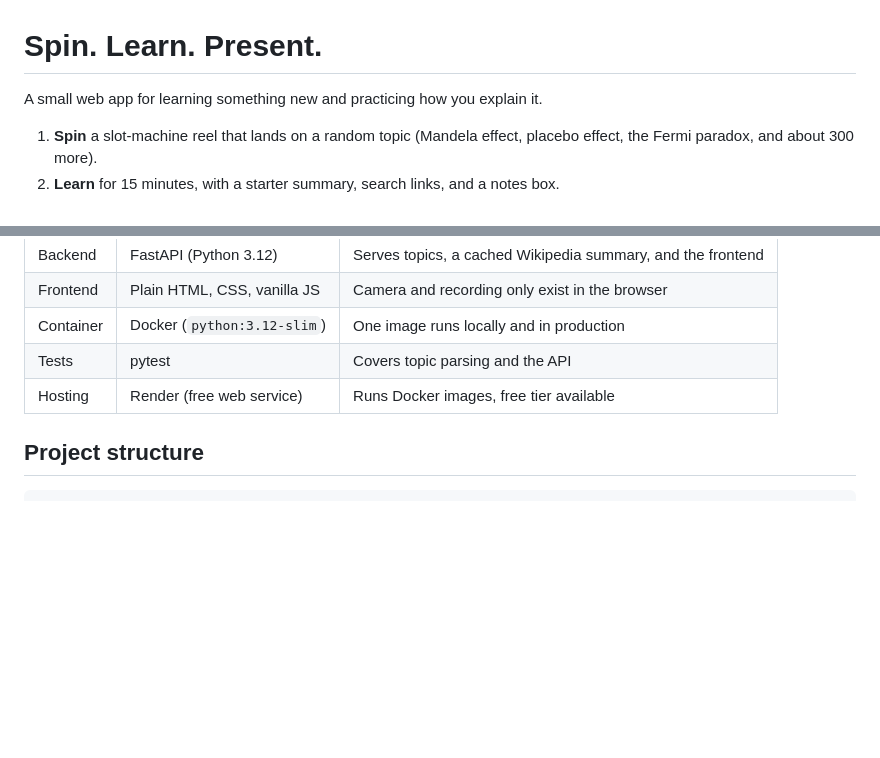
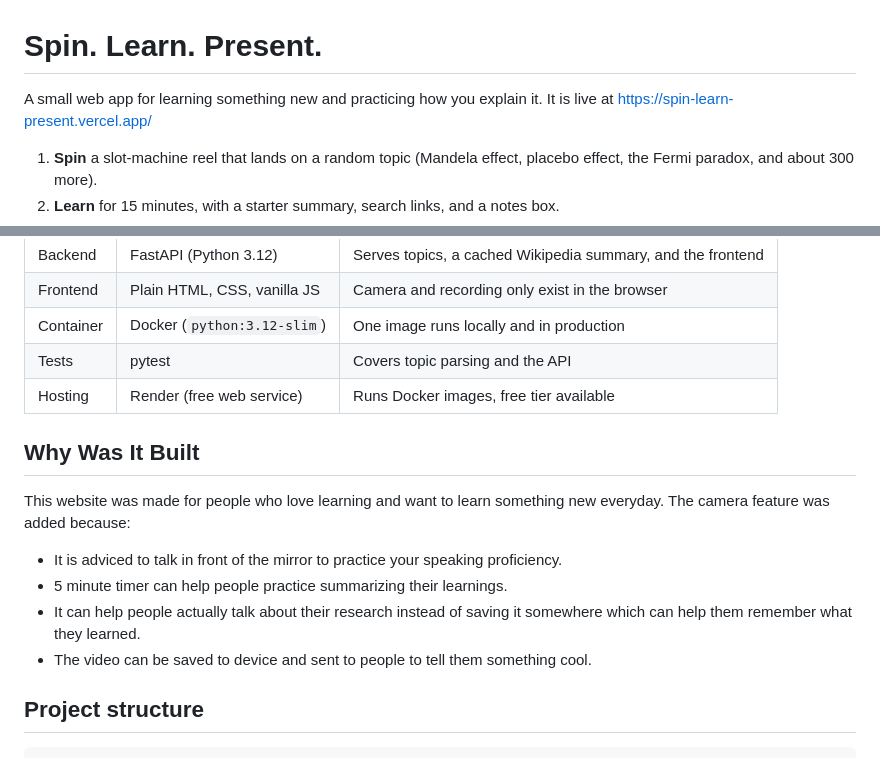
Before and after one commit to umehabibaa/spin-learn-present, a Markdown page: README.md, 2 parts joined by grey strips. Drawn GitHub-style; blank space fills up the shorter version.

```diff
--- a/README.md
+++ b/README.md
@@ -1,6 +1,6 @@
 # Spin. Learn. Present.
 
-A small web app for learning something new and practicing how you explain it.
+A small web app for learning something new and practicing how you explain it. It is live at https://spin-learn-present.vercel.app/
 
 1. **Spin** a slot-machine reel that lands on a random topic (Mandela effect, placebo effect, the Fermi paradox, and about 300 more).
 2. **Learn** for 15 minutes, with a starter summary, search links, and a notes box.
@@ -18,6 +18,13 @@ Video is recorded in the browser with the `MediaRecorder` API and never reaches
 | Container | Docker (`python:3.12-slim`) | One image runs locally and in production |
 | Tests | pytest | Covers topic parsing and the API |
 | Hosting | Render (free web service) | Runs Docker images, free tier available |
+
+## Why Was It Built
+This website was made for people who love learning and want to learn something new everyday. The camera feature was added because:
+- It is adviced to talk in front of the mirror to practice your speaking proficiency.
+- 5 minute timer can help people practice summarizing their learnings.
+- It can help people actually talk about their research instead of saving it somewhere which can help them remember what they learned.
+- The video can be saved to device and sent to people to tell them something cool.
 
 ## Project structure
 
```
